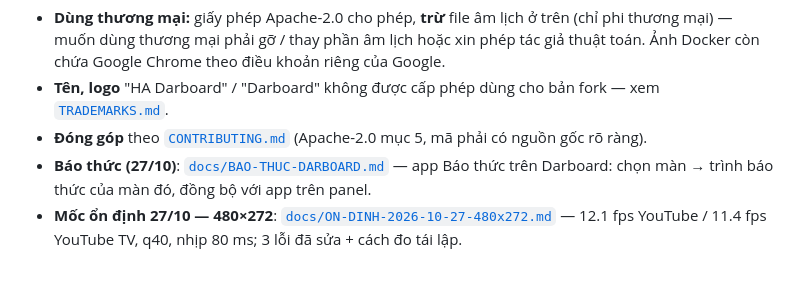
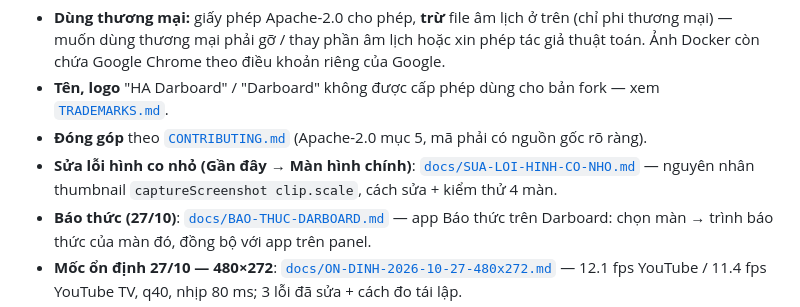
Before and after one commit to minhquanghp86/DarboardOS-Server, a Markdown page: README.md, the part around the change. Rendered like a GitHub page; blank space fills up the shorter version.

Commit message:
docs: phan tich va fix loi hinh co nho sau Gan day (thumbnail captureScreenshot clip.scale)

```diff
--- a/README.md
+++ b/README.md
@@ -333,6 +333,7 @@ kèm toàn bộ giấy phép trong `/licenses`.
   gỡ / thay phần âm lịch hoặc xin phép tác giả thuật toán. Ảnh Docker còn chứa Google Chrome theo điều khoản riêng của Google.
 - **Tên, logo** "HA Darboard" / "Darboard" không được cấp phép dùng cho bản fork — xem [`TRADEMARKS.md`](TRADEMARKS.md).
 - **Đóng góp** theo [`CONTRIBUTING.md`](CONTRIBUTING.md) (Apache-2.0 mục 5, mã phải có nguồn gốc rõ ràng).
+- **Sửa lỗi hình co nhỏ (Gần đây → Màn hình chính)**: [`docs/SUA-LOI-HINH-CO-NHO.md`](docs/SUA-LOI-HINH-CO-NHO.md) — nguyên nhân thumbnail `captureScreenshot clip.scale`, cách sửa + kiểm thử 4 màn.
 - **Báo thức (27/10)**: [`docs/BAO-THUC-DARBOARD.md`](docs/BAO-THUC-DARBOARD.md) — app Báo thức trên Darboard: chọn màn → trình báo thức của màn đó, đồng bộ với app trên panel.
 - **Mốc ổn định 27/10 — 480×272**: [`docs/ON-DINH-2026-10-27-480x272.md`](docs/ON-DINH-2026-10-27-480x272.md) — 12.1 fps YouTube / 11.4 fps YouTube TV, q40, nhịp 80 ms; 3 lỗi đã sửa + cách đo tái lập.
 - **Bàn giao phiên 27/10 (ĐỌC TRƯỚC)**: [`docs/BAN-GIAO-2026-10-27-chat-luong-fps.md`](docs/BAN-GIAO-2026-10-27-chat-luong-fps.md) — trạng thái 2.9.252 + fix chất lượng không tới encoder + kế hoạch nghiệm thu fps.
```
Also changed, not shown: docs/SUA-LOI-HINH-CO-NHO.md (added, +47 -0 lines).
